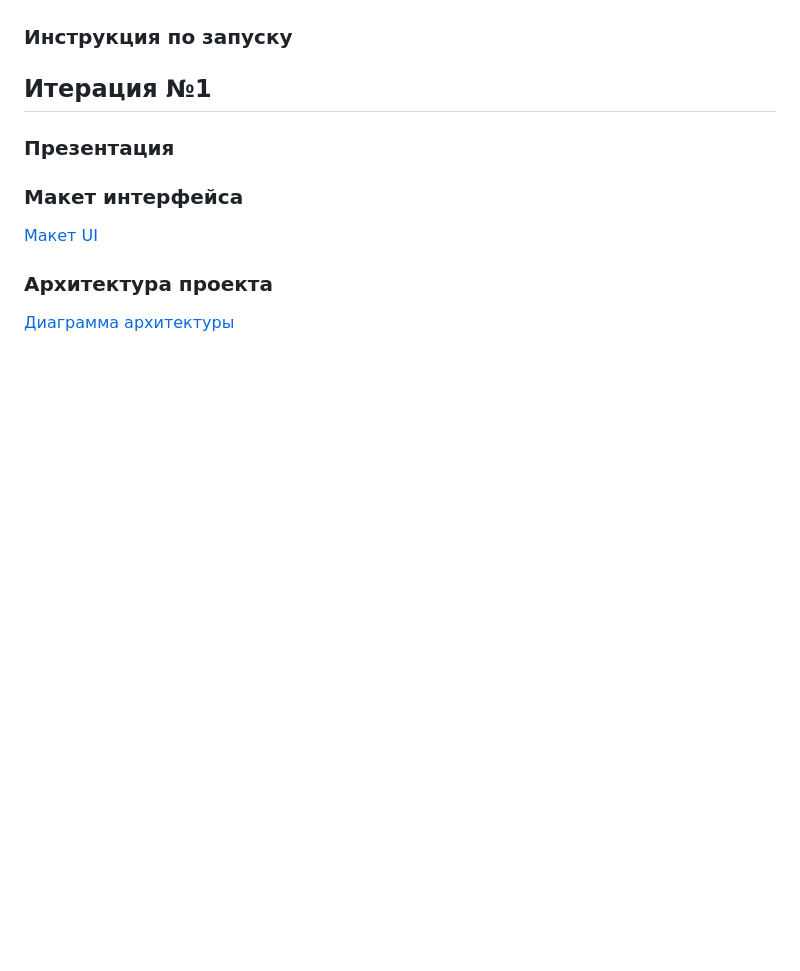
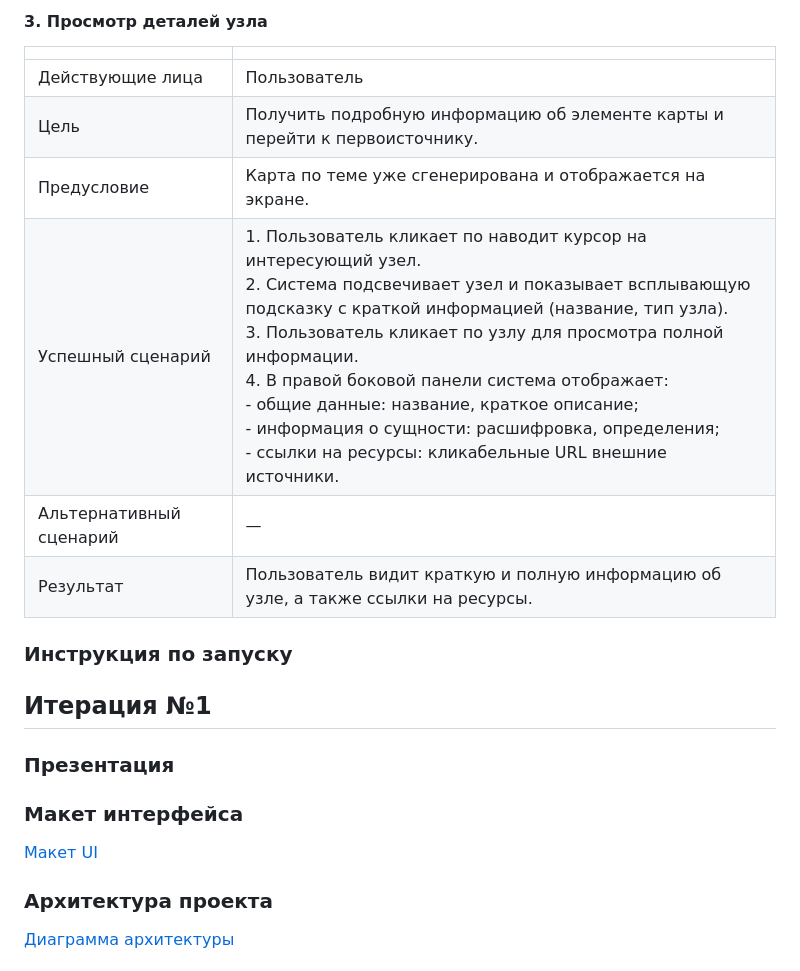
Before and after one commit to moevm/mse1h2026-maps, a Markdown page: reports.md, the part around one of its changes. Drawn GitHub-style; blank space fills up the shorter version.

```diff
--- a/reports.md
+++ b/reports.md
@@ -45,3 +65,12 @@
+#### 3. Просмотр деталей узла
+| | |
+|---|---|
+| Действующие лица | Пользователь |
+| Цель | Получить подробную информацию об элементе карты и перейти к первоисточнику. |
+| Предусловие | Карта по теме уже сгенерирована и отображается на экране. |
+| Успешный сценарий | 1. Пользователь кликает по наводит курсор на интересующий узел.<br> 2. Система подсвечивает узел и показывает всплывающую подсказку с краткой информацией (название, тип узла).<br> 3. Пользователь кликает по узлу для просмотра полной информации.<br> 4. В правой боковой панели система отображает:<br>      - общие данные: название, краткое описание;<br>   - информация о сущности: расшифровка, определения;<br>   - ссылки на ресурсы: кликабельные URL внешние источники. |
+| Альтернативный сценарий | — |
+| Результат | Пользователь видит краткую и полную информацию об узле, а также ссылки на ресурсы. |
 
 ### Инструкция по запуску
 
```
Also changed, not shown: other parts of reports.md (+20 -0 lines).
